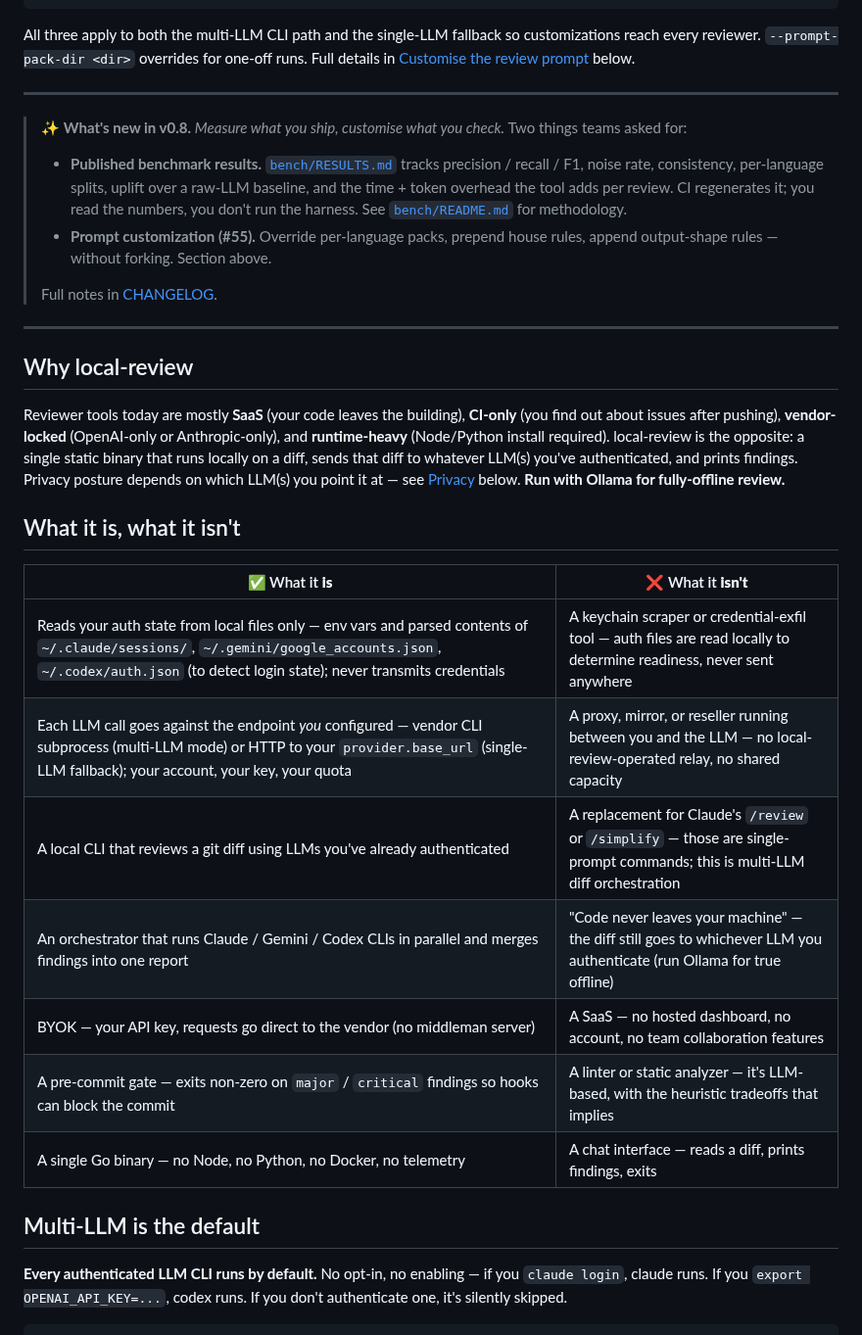
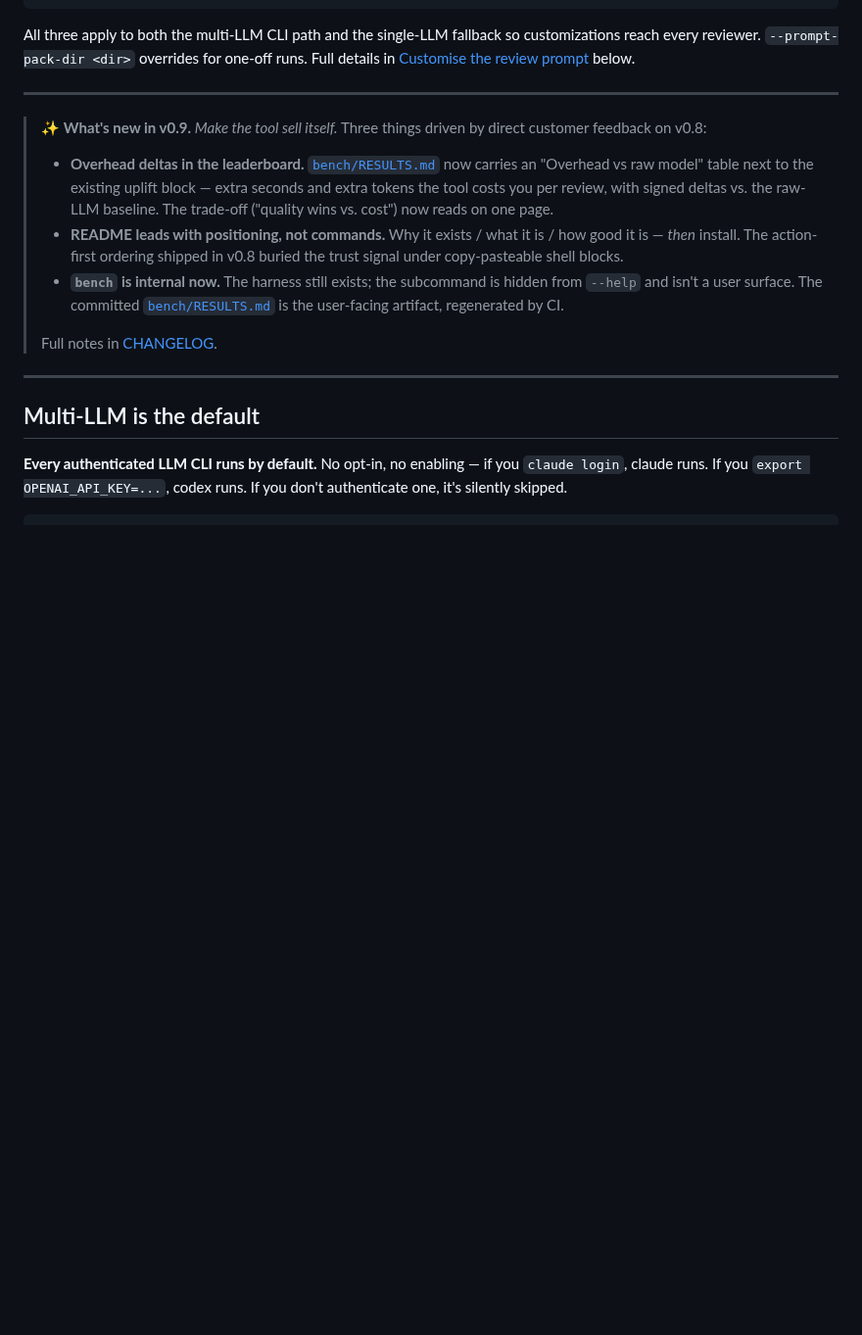
Before and after one commit to mshykov/local-review, a Markdown page: README.md, the part around one of its changes. Shown at 98% size. GitHub-like rendering; blank space fills up the shorter version.

```diff
--- a/README.md
+++ b/README.md
@@ -93,30 +123,15 @@ All three apply to both the multi-LLM CLI path and the single-LLM fallback so cu
 
 ---
 
-> ✨ **What's new in v0.8.** *Measure what you ship, customise what you check.* Two things teams asked for:
+> ✨ **What's new in v0.9.** *Make the tool sell itself.* Three things driven by direct customer feedback on v0.8:
 >
-> - **Published benchmark results.** [`bench/RESULTS.md`](bench/RESULTS.md) tracks precision / recall / F1, noise rate, consistency, per-language splits, uplift over a raw-LLM baseline, and the time + token overhead the tool adds per review. CI regenerates it; you read the numbers, you don't run the harness. See [`bench/README.md`](bench/README.md) for methodology.
-> - **Prompt customization (#55).** Override per-language packs, prepend house rules, append output-shape rules — without forking. Section above.
+> - **Overhead deltas in the leaderboard.** [`bench/RESULTS.md`](bench/RESULTS.md) now carries an "Overhead vs raw model" table next to the existing uplift block — extra seconds and extra tokens the tool costs you per review, with signed deltas vs. the raw-LLM baseline. The trade-off ("quality wins vs. cost") now reads on one page.
+> - **README leads with positioning, not commands.** Why it exists / what it is / how good it is — *then* install. The action-first ordering shipped in v0.8 buried the trust signal under copy-pasteable shell blocks.
+> - **`bench` is internal now.** The harness still exists; the subcommand is hidden from `--help` and isn't a user surface. The committed [`bench/RESULTS.md`](bench/RESULTS.md) is the user-facing artifact, regenerated by CI.
 >
 > Full notes in [CHANGELOG](CHANGELOG.md).
 
 ---
-
-## Why local-review
-
-Reviewer tools today are mostly **SaaS** (your code leaves the building), **CI-only** (you find out about issues after pushing), **vendor-locked** (OpenAI-only or Anthropic-only), and **runtime-heavy** (Node/Python install required). local-review is the opposite: a single static binary that runs locally on a diff, sends that diff to whatever LLM(s) you've authenticated, and prints findings. Privacy posture depends on which LLM(s) you point it at — see [Privacy](#privacy) below. **Run with Ollama for fully-offline review.**
-
-## What it is, what it isn't
-
-| ✅ What it **is** | ❌ What it **isn't** |
-| --- | --- |
-| Reads your auth state from local files only — env vars and parsed contents of `~/.claude/sessions/`, `~/.gemini/google_accounts.json`, `~/.codex/auth.json` (to detect login state); never transmits credentials | A keychain scraper or credential-exfil tool — auth files are read locally to determine readiness, never sent anywhere |
-| Each LLM call goes against the endpoint *you* configured — vendor CLI subprocess (multi-LLM mode) or HTTP to your `provider.base_url` (single-LLM fallback); your account, your key, your quota | A proxy, mirror, or reseller running between you and the LLM — no local-review-operated relay, no shared capacity |
-| A local CLI that reviews a git diff using LLMs you've already authenticated | A replacement for Claude's `/review` or `/simplify` — those are single-prompt commands; this is multi-LLM diff orchestration |
-| An orchestrator that runs Claude / Gemini / Codex CLIs in parallel and merges findings into one report | "Code never leaves your machine" — the diff still goes to whichever LLM you authenticate (run Ollama for true offline) |
-| BYOK — your API key, requests go direct to the vendor (no middleman server) | A SaaS — no hosted dashboard, no account, no team collaboration features |
-| A pre-commit gate — exits non-zero on `major` / `critical` findings so hooks can block the commit | A linter or static analyzer — it's LLM-based, with the heuristic tradeoffs that implies |
-| A single Go binary — no Node, no Python, no Docker, no telemetry | A chat interface — reads a diff, prints findings, exits |
 
 ## Multi-LLM is the default
 
```
Also changed, not shown: other parts of README.md (+31 -1 lines).
